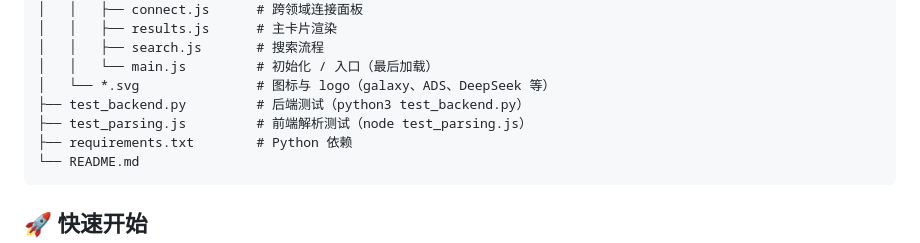
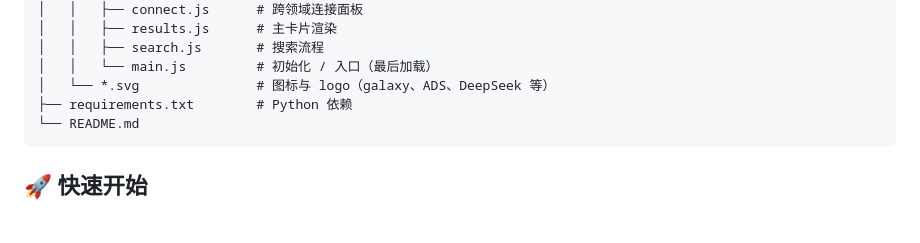
Before and after one commit to Liu-Weiyang/AstroMind, a Markdown page: README.md, the part around the change. GitHub-like rendering; blank space fills up the shorter version.

````diff
--- a/README.md
+++ b/README.md
@@ -52,8 +52,6 @@
 │   │   ├── search.js       # 搜索流程
 │   │   └── main.js         # 初始化 / 入口（最后加载）
 │   └── *.svg               # 图标与 logo（galaxy、ADS、DeepSeek 等）
-├── test_backend.py         # 后端测试（python3 test_backend.py）
-├── test_parsing.js         # 前端解析测试（node test_parsing.js）
 ├── requirements.txt        # Python 依赖
 └── README.md
 ```
````
